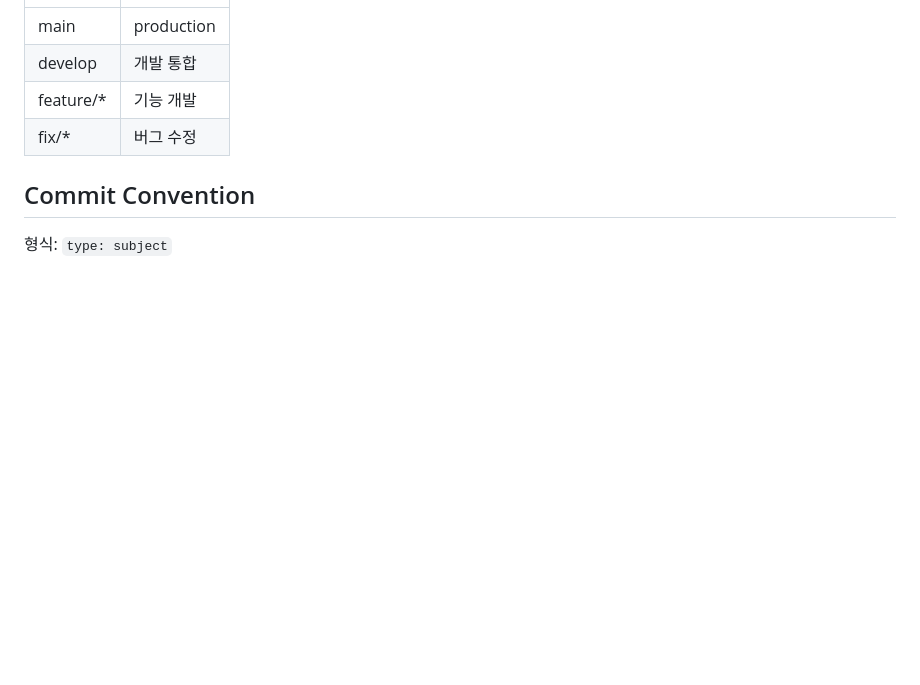
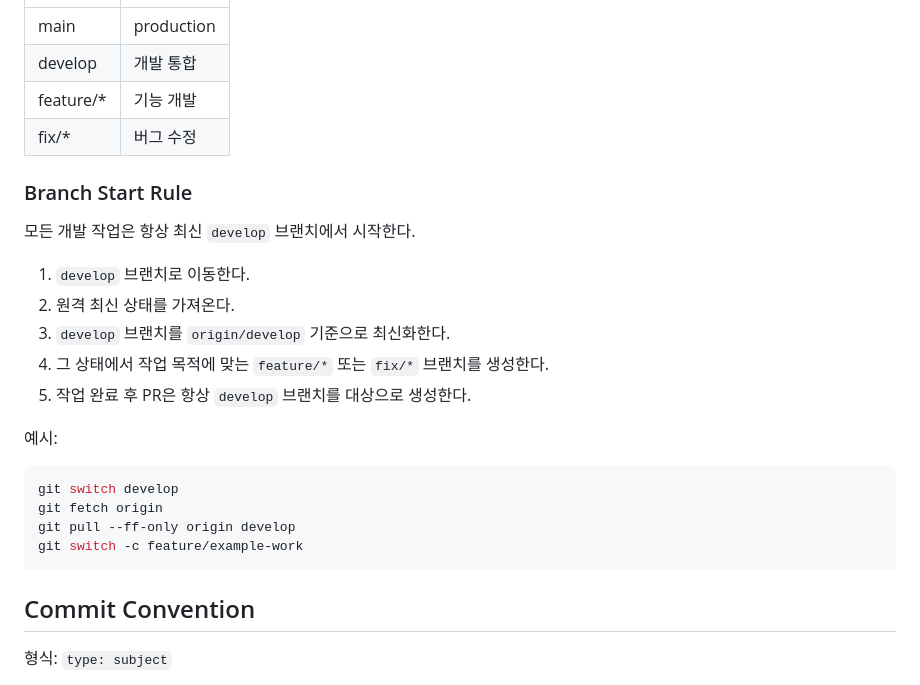
Before and after one commit to bbaktaeho/simsync, a Markdown page: docs/workflow.md, the part around the change. GitHub-like rendering; blank space fills up the shorter version.

Commit message:
docs: add branch start rule to workflow (#9)
* docs: add branch start rule to workflow

* docs: use git switch in workflow examples

````diff
--- a/docs/workflow.md
+++ b/docs/workflow.md
@@ -143,6 +143,25 @@ created: 2026-03-09
 | feature/* | 기능 개발 |
 | fix/* | 버그 수정 |
 
+### Branch Start Rule
+
+모든 개발 작업은 항상 최신 `develop` 브랜치에서 시작한다.
+
+1. `develop` 브랜치로 이동한다.
+2. 원격 최신 상태를 가져온다.
+3. `develop` 브랜치를 `origin/develop` 기준으로 최신화한다.
+4. 그 상태에서 작업 목적에 맞는 `feature/*` 또는 `fix/*` 브랜치를 생성한다.
+5. 작업 완료 후 PR은 항상 `develop` 브랜치를 대상으로 생성한다.
+
+예시:
+
+```bash
+git switch develop
+git fetch origin
+git pull --ff-only origin develop
+git switch -c feature/example-work
+```
+
 ## Commit Convention
 
 형식: `type: subject`
````
